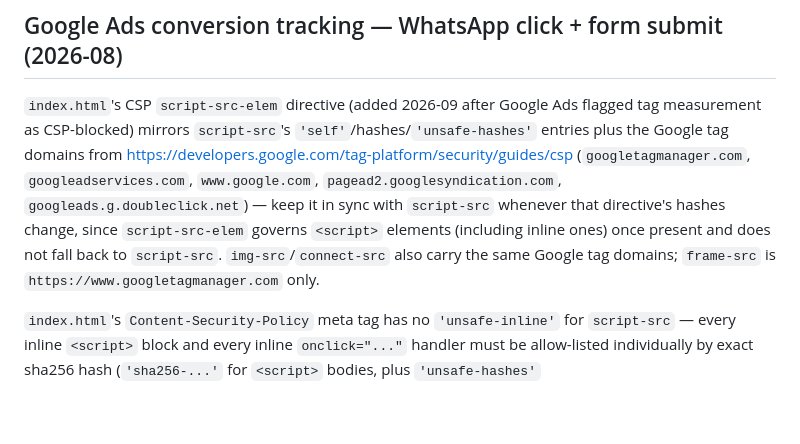
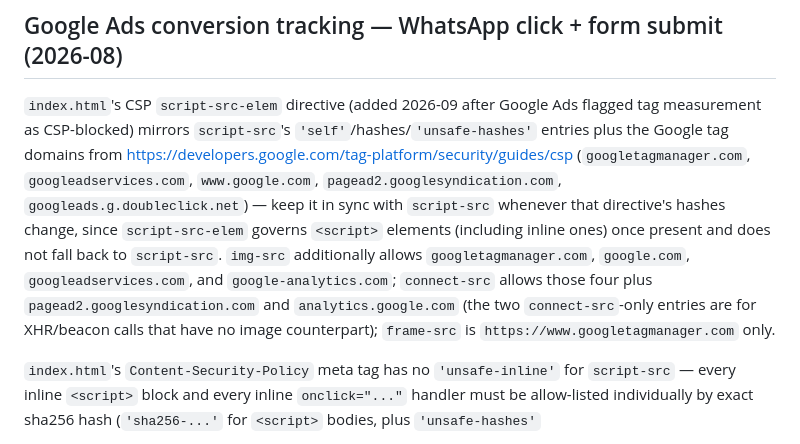
Before and after one commit to SaniN30/AnVira-, a Markdown page: AGENTS.md, the part around the change. Rendered like a GitHub page; blank space fills up the shorter version.

Commit message:
no-mistakes(document): Correct AGENTS.md CSP domain note to match actual directives

```diff
--- a/AGENTS.md
+++ b/AGENTS.md
@@ -968,9 +968,12 @@ https://developers.google.com/tag-platform/security/guides/csp
 `pagead2.googlesyndication.com`, `googleads.g.doubleclick.net`) — keep it
 in sync with `script-src` whenever that directive's hashes change, since
 `script-src-elem` governs `<script>` elements (including inline ones) once
-present and does not fall back to `script-src`. `img-src`/`connect-src`
-also carry the same Google tag domains; `frame-src` is
-`https://www.googletagmanager.com` only.
+present and does not fall back to `script-src`. `img-src` additionally
+allows `googletagmanager.com`, `google.com`, `googleadservices.com`, and
+`google-analytics.com`; `connect-src` allows those four plus
+`pagead2.googlesyndication.com` and `analytics.google.com` (the two
+`connect-src`-only entries are for XHR/beacon calls that have no image
+counterpart); `frame-src` is `https://www.googletagmanager.com` only.
 
 `index.html`'s `Content-Security-Policy` meta tag has no `'unsafe-inline'`
 for `script-src` — every inline `<script>` block and every inline
```
